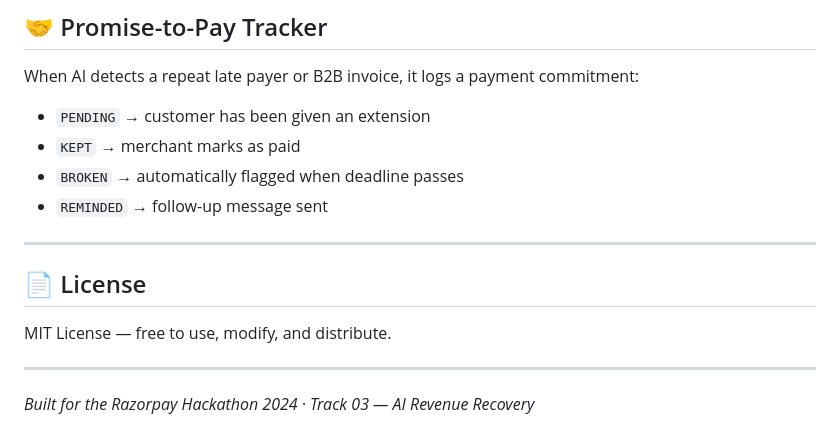
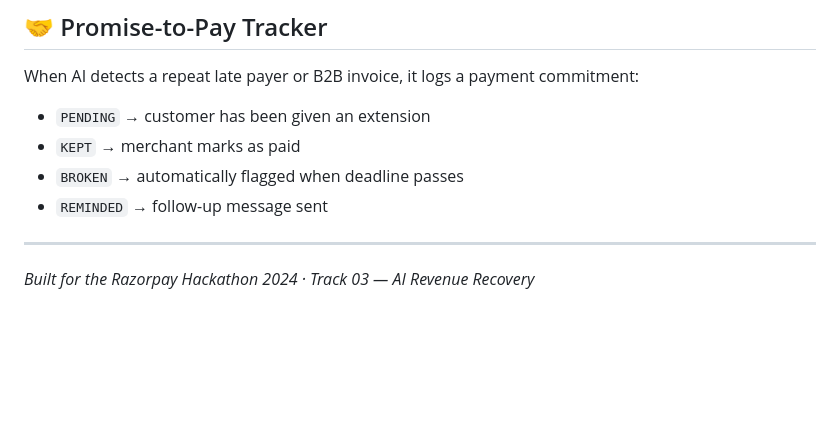
Before and after one commit to deepanshu160105/razorpay_demo, a Markdown page: README.md, the part around the change. GitHub-like rendering; blank space fills up the shorter version.

```diff
--- a/README.md
+++ b/README.md
@@ -167,10 +167,4 @@ When AI detects a repeat late payer or B2B invoice, it logs a payment commitment
 
 ---
 
-## 📄 License
-
-MIT License — free to use, modify, and distribute.
-
----
-
 *Built for the Razorpay Hackathon 2024 · Track 03 — AI Revenue Recovery*
```
